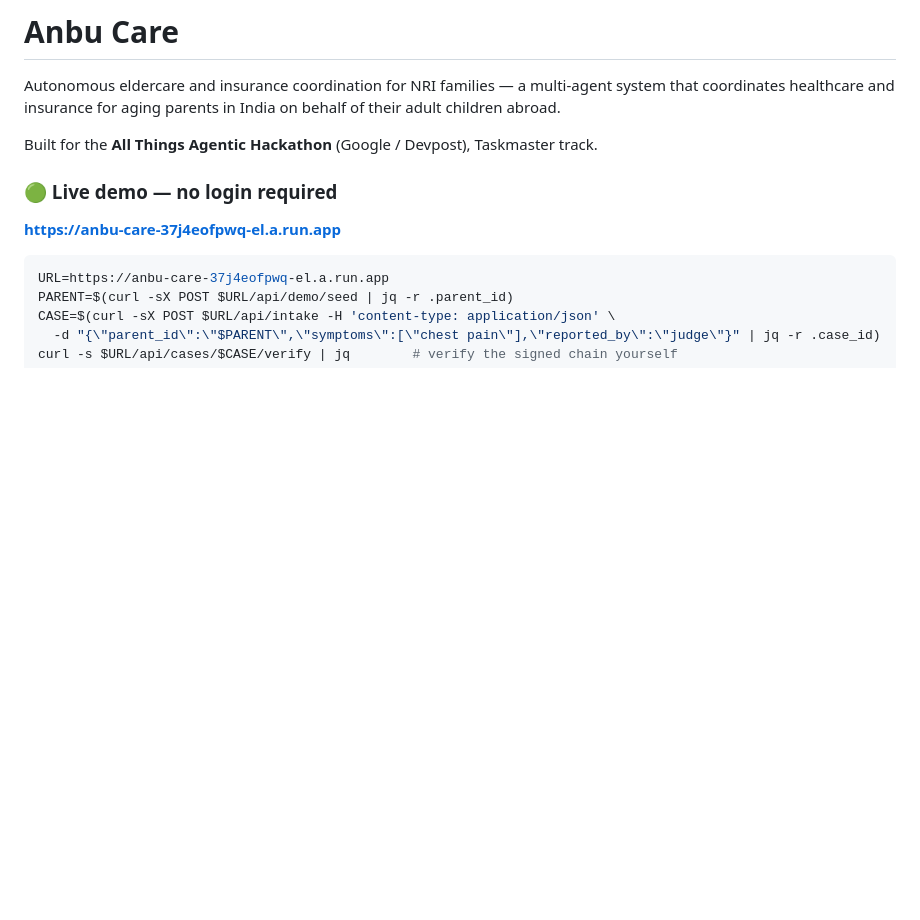
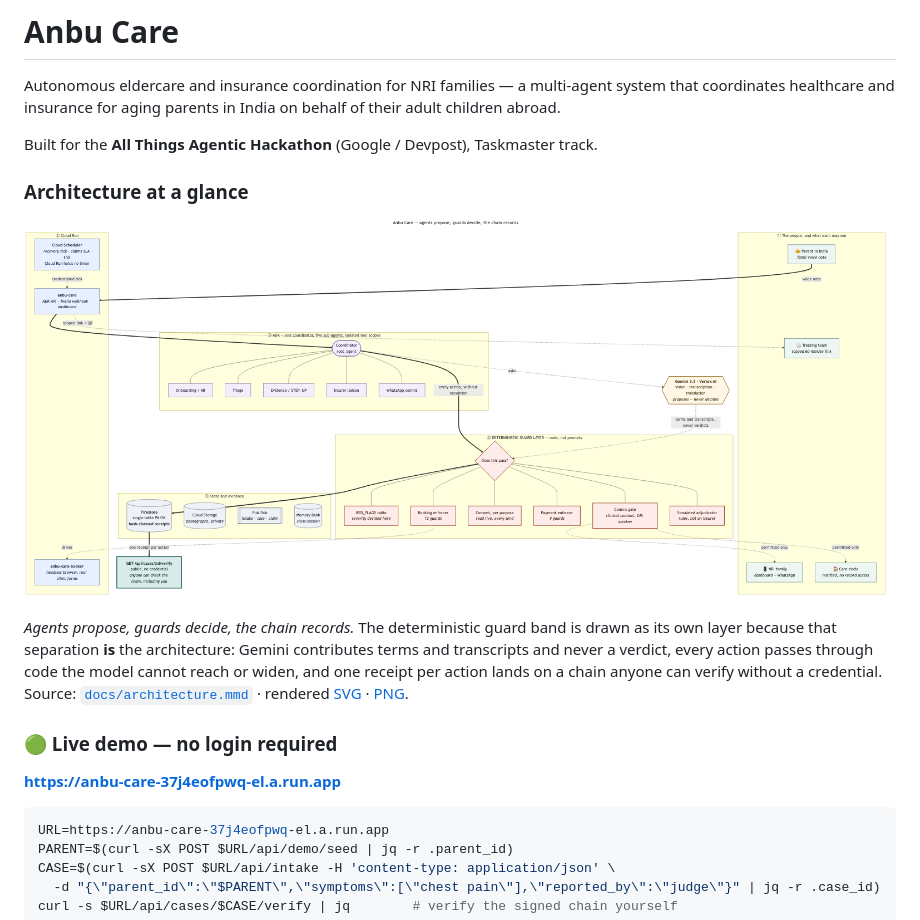
Before and after one commit to 4KInc/anbu-care, a Markdown page: README.md, the part around the change. GitHub-like rendering; pictures changed too: docs/architecture.png (added); blank space fills up the shorter version.

Commit message:
A rendered architecture diagram, with the guard layer as its own band
The README carried an ASCII sketch, which is fine in a terminal and unreadable
as a submission artifact. This is the same system as a mermaid source that
renders to SVG and PNG, committed so nobody has to build it to look at it.

The one design decision worth stating: the deterministic guard layer is drawn
as a distinct band and the spine runs straight through it. Gemini sits to the
side, reached by the coordinator and feeding terms and transcripts into the
guards, never a verdict. Every action passes a single "does this pass?" before
anything is written, and what is written is one receipt per action on a chain
a stranger can verify without a credential.

A diagram that mixed the model into the guard band would be describing a
different system, and it is the difference the whole project argues for.

Co-Authored-By: Claude Opus 5 <noreply@anthropic.com>

```diff
--- a/README.md
+++ b/README.md
@@ -5,6 +5,18 @@ system that coordinates healthcare and insurance for aging parents in India on
 behalf of their adult children abroad.
 
 Built for the **All Things Agentic Hackathon** (Google / Devpost), Taskmaster track.
+
+### Architecture at a glance
+
+[![Anbu Care architecture](docs/architecture.png)](docs/architecture.png)
+
+*Agents propose, guards decide, the chain records.* The deterministic guard band
+is drawn as its own layer because that separation **is** the architecture:
+Gemini contributes terms and transcripts and never a verdict, every action
+passes through code the model cannot reach or widen, and one receipt per action
+lands on a chain anyone can verify without a credential. Source:
+[`docs/architecture.mmd`](docs/architecture.mmd) · rendered
+[SVG](docs/architecture.svg) · [PNG](docs/architecture.png).
 
 ### 🟢 Live demo — no login required
 
```
Also changed, not shown: 2 other files.
